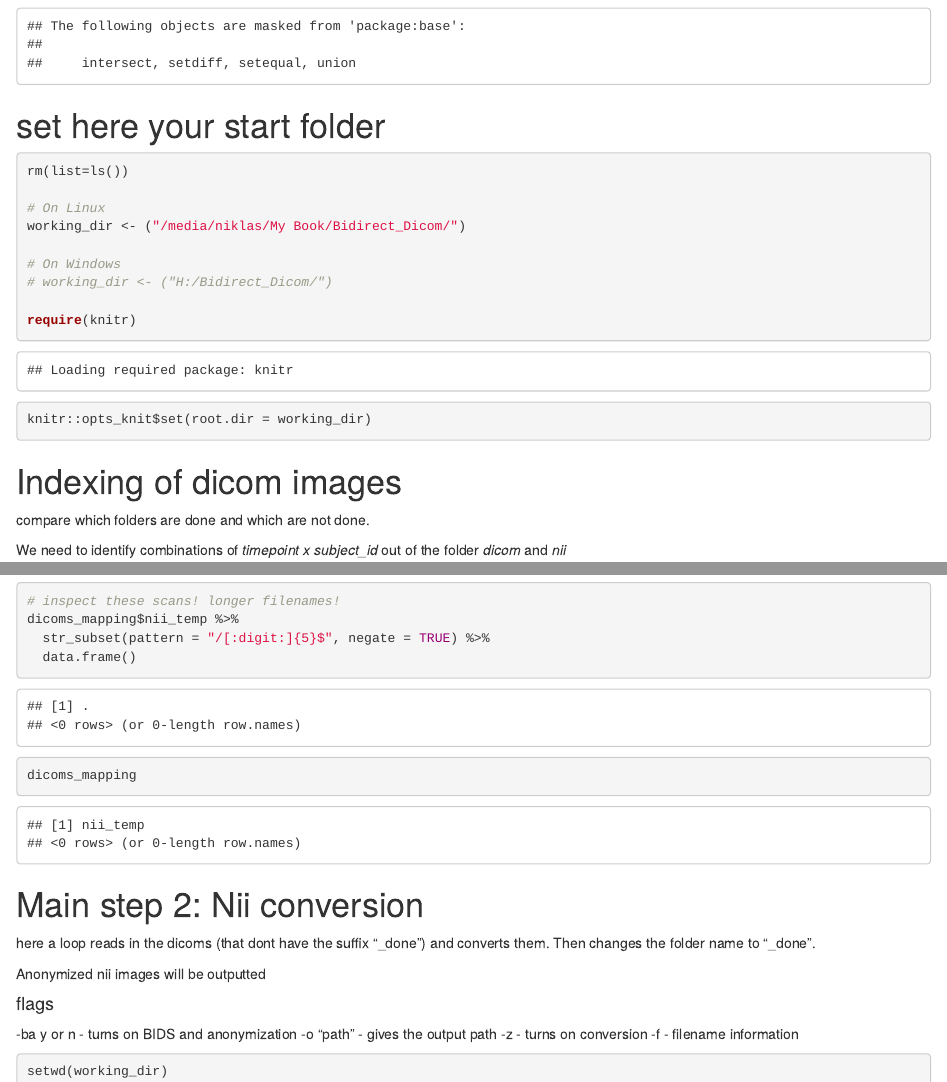
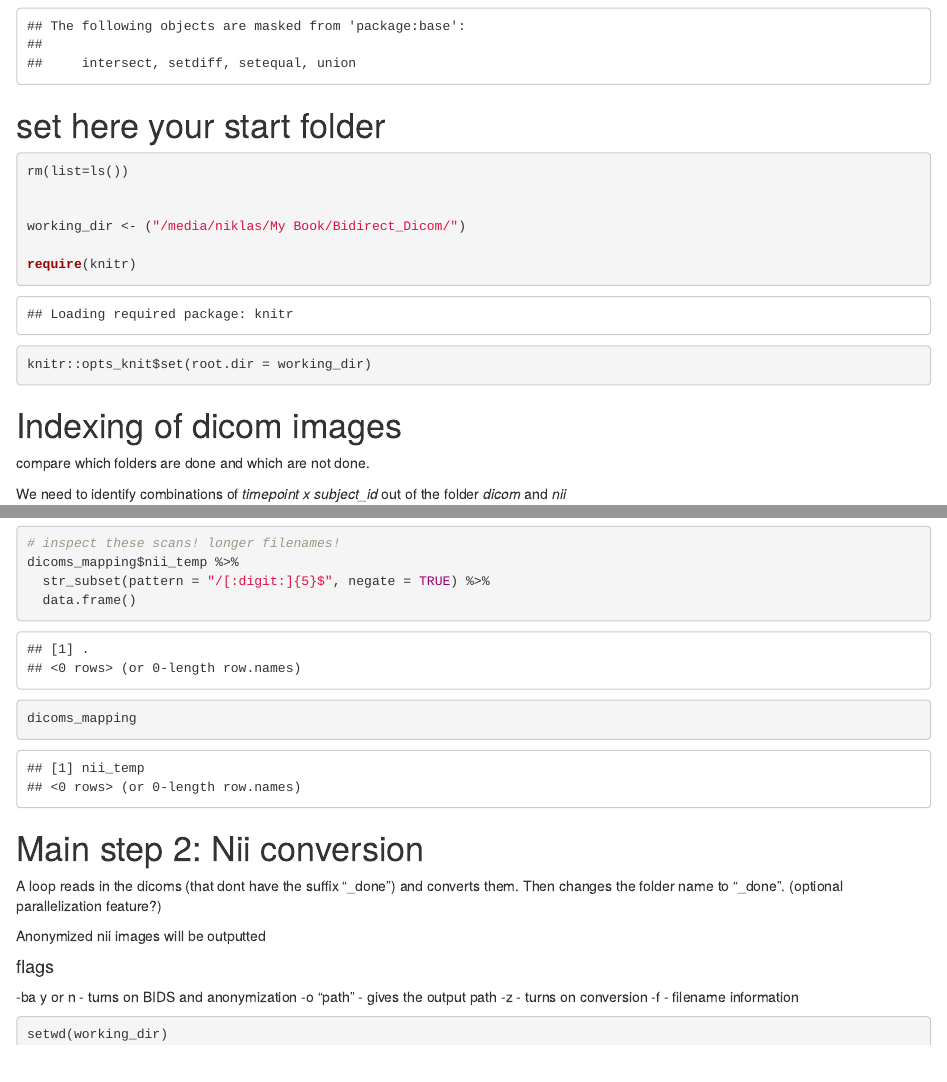
Before and after one commit to wulms/BiDirect_BIDS_Converter, an R Markdown document (scripts/dcm_converter.Rmd): the page in a window 1100 px wide, from 510 px down, and a second part further down, joined at a grey line. Rendered offline with R 4.5, knitr and Pandoc, with nearby package versions; some code elsewhere in the file could not run offline.

Commit message:
# change to linux dir

````diff
--- a/scripts/dcm_converter.Rmd
+++ b/scripts/dcm_converter.Rmd
@@ -29,11 +29,8 @@ library(dplyr)
 ```{r setup}
 rm(list=ls())
 
-# On Linux
+
 working_dir <- ("/media/niklas/My Book/Bidirect_Dicom/")
-
-# On Windows
-# working_dir <- ("H:/Bidirect_Dicom/")
 
 require(knitr)
 knitr::opts_knit$set(root.dir = working_dir)
@@ -113,7 +110,8 @@ dicoms_mapping
 
 # Main step 2: Nii conversion
 
-here a loop reads in the dicoms (that dont have the suffix "_done") and converts them. Then changes the folder name to "_done".
+A loop reads in the dicoms (that dont have the suffix "_done") and converts them. Then changes the folder name to "_done".
+(optional parallelization feature?)
 
 Anonymized nii images will be outputted
 
````
Also changed, not shown: README.md.
